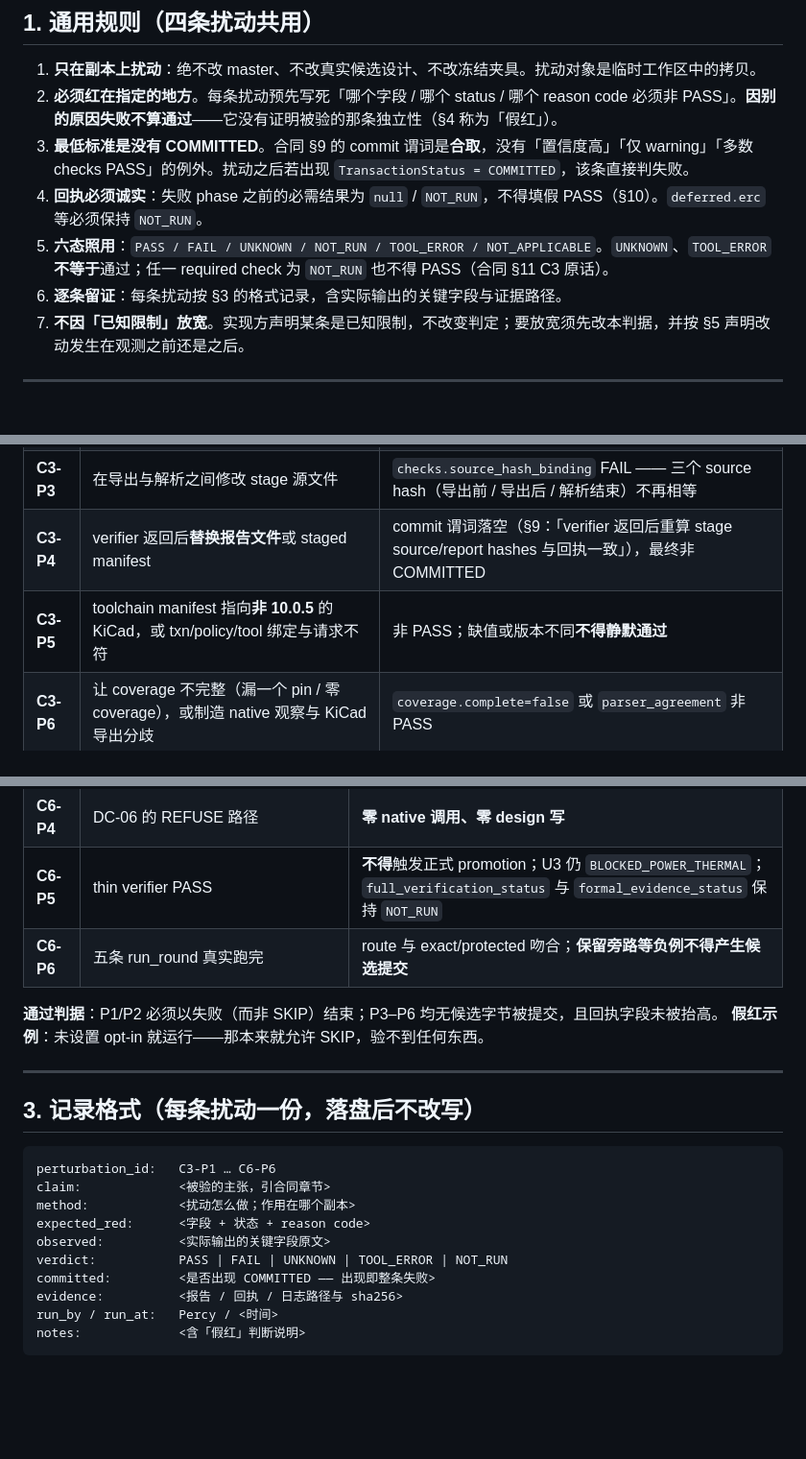
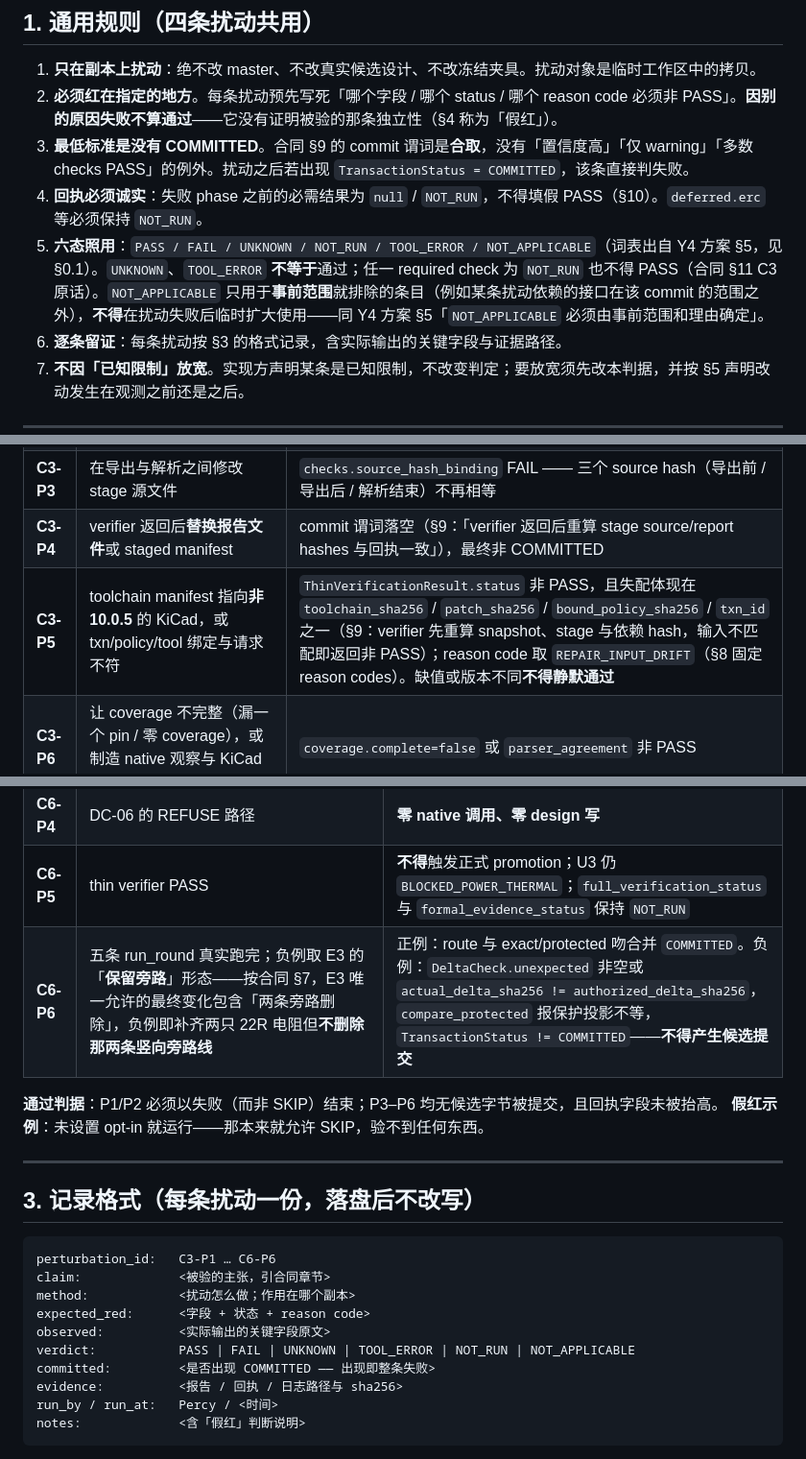
Before and after one commit to Yenefa/AEDL, a Markdown page: notes/b5-acceptance/C3-C6_PERTURBATION_CRITERIA_DRAFT.md, 3 parts joined by grey strips. Shown at 96% size. Rendered like a GitHub page; blank space fills up the shorter version.

Commit message:
notes(b5): apply the PR #66 review suggestions
The six-state vocabulary is not from the PR-1 contract, as the review
noted: it now cites the Y4 plan section 5 as its source, says what
NOT_APPLICABLE may and may not be used for, and the record format's
verdict field lists the same six states.

C3-P5 and C6-P6 were the two rows without a concrete anchor. C3-P5 now
names the mismatching hash fields and REPAIR_INPUT_DRIFT; C6-P6 defines
the "kept bypass" negative case from contract section 7 and anchors it to
DeltaCheck.unexpected, the delta hash inequality and no COMMITTED.

Co-Authored-By: Claude Opus 5 <noreply@anthropic.com>

```diff
--- a/notes/b5-acceptance/C3-C6_PERTURBATION_CRITERIA_DRAFT.md
+++ b/notes/b5-acceptance/C3-C6_PERTURBATION_CRITERIA_DRAFT.md
@@ -48,7 +49,7 @@
 2. **必须红在指定的地方**。每条扰动预先写死「哪个字段 / 哪个 status / 哪个 reason code 必须非 PASS」。**因别的原因失败不算通过**——它没有证明被验的那条独立性（§4 称为「假红」）。
 3. **最低标准是没有 COMMITTED**。合同 §9 的 commit 谓词是**合取**，没有「置信度高」「仅 warning」「多数 checks PASS」的例外。扰动之后若出现 `TransactionStatus = COMMITTED`，该条直接判失败。
 4. **回执必须诚实**：失败 phase 之前的必需结果为 `null` / `NOT_RUN`，不得填假 PASS（§10）。`deferred.erc` 等必须保持 `NOT_RUN`。
-5. **六态照用**：`PASS / FAIL / UNKNOWN / NOT_RUN / TOOL_ERROR / NOT_APPLICABLE`。`UNKNOWN`、`TOOL_ERROR` **不等于**通过；任一 required check 为 `NOT_RUN` 也不得 PASS（合同 §11 C3 原话）。
+5. **六态照用**：`PASS / FAIL / UNKNOWN / NOT_RUN / TOOL_ERROR / NOT_APPLICABLE`（词表出自 Y4 方案 §5，见 §0.1）。`UNKNOWN`、`TOOL_ERROR` **不等于**通过；任一 required check 为 `NOT_RUN` 也不得 PASS（合同 §11 C3 原话）。`NOT_APPLICABLE` 只用于**事前范围**就排除的条目（例如某条扰动依赖的接口在该 commit 的范围之外），**不得**在扰动失败后临时扩大使用——同 Y4 方案 §5「`NOT_APPLICABLE` 必须由事前范围和理由确定」。
 6. **逐条留证**：每条扰动按 §3 的格式记录，含实际输出的关键字段与证据路径。
 7. **不因「已知限制」放宽**。实现方声明某条是已知限制，不改变判定；要放宽须先改本判据，并按 §5 声明改动发生在观测之前还是之后。
 
@@ -66,7 +67,7 @@
 | **C3-P2** | 导出进程 `exit=0`，但产出**空文件 / 坏 XML** | `checks.fresh_export` FAIL 或 TOOL_ERROR；不得因 exit=0 视为成功 |
 | **C3-P3** | 在导出与解析之间修改 stage 源文件 | `checks.source_hash_binding` FAIL —— 三个 source hash（导出前 / 导出后 / 解析结束）不再相等 |
 | **C3-P4** | verifier 返回后**替换报告文件**或 staged manifest | commit 谓词落空（§9：「verifier 返回后重算 stage source/report hashes 与回执一致」），最终非 COMMITTED |
-| **C3-P5** | toolchain manifest 指向**非 10.0.5** 的 KiCad，或 txn/policy/tool 绑定与请求不符 | 非 PASS；缺值或版本不同**不得静默通过** |
+| **C3-P5** | toolchain manifest 指向**非 10.0.5** 的 KiCad，或 txn/policy/tool 绑定与请求不符 | `ThinVerificationResult.status` 非 PASS，且失配体现在 `toolchain_sha256` / `patch_sha256` / `bound_policy_sha256` / `txn_id` 之一（§9：verifier 先重算 snapshot、stage 与依赖 hash，输入不匹配即返回非 PASS）；reason code 取 `REPAIR_INPUT_DRIFT`（§8 固定 reason codes）。缺值或版本不同**不得静默通过** |
 | **C3-P6** | 让 coverage 不完整（漏一个 pin / 零 coverage），或制造 native 观察与 KiCad 导出分歧 | `coverage.complete=false` 或 `parser_agreement` 非 PASS |
 | **C3-P7** | 把任一 required check 置为 `NOT_RUN`，或把 `deferred.erc` 伪写成 PASS | 整体非 PASS；`deferred.erc` 必须仍是 `NOT_RUN` |
 
@@ -128,7 +129,7 @@
 | **C6-P3** | verify 通过之后**替换 stage** | 拒绝提交 |
 | **C6-P4** | DC-06 的 REFUSE 路径 | **零 native 调用、零 design 写** |
 | **C6-P5** | thin verifier PASS | **不得**触发正式 promotion；U3 仍 `BLOCKED_POWER_THERMAL`；`full_verification_status` 与 `formal_evidence_status` 保持 `NOT_RUN` |
-| **C6-P6** | 五条 run_round 真实跑完 | route 与 exact/protected 吻合；**保留旁路等负例不得产生候选提交** |
+| **C6-P6** | 五条 run_round 真实跑完；负例取 E3 的「**保留旁路**」形态——按合同 §7，E3 唯一允许的最终变化包含「两条旁路删除」，负例即补齐两只 22R 电阻但**不删除那两条竖向旁路线** | 正例：route 与 exact/protected 吻合并 `COMMITTED`。负例：`DeltaCheck.unexpected` 非空或 `actual_delta_sha256 != authorized_delta_sha256`，`compare_protected` 报保护投影不等，`TransactionStatus != COMMITTED`——**不得产生候选提交** |
 
 **通过判据**：P1/P2 必须以失败（而非 SKIP）结束；P3–P6 均无候选字节被提交，且回执字段未被抬高。
 **假红示例**：未设置 opt-in 就运行——那本来就允许 SKIP，验不到任何东西。
@@ -143,7 +144,7 @@ claim:             <被验的主张，引合同章节>
 method:            <扰动怎么做；作用在哪个副本>
 expected_red:      <字段 + 状态 + reason code>
 observed:          <实际输出的关键字段原文>
-verdict:           PASS | FAIL | UNKNOWN | TOOL_ERROR | NOT_RUN
+verdict:           PASS | FAIL | UNKNOWN | TOOL_ERROR | NOT_RUN | NOT_APPLICABLE
 committed:         <是否出现 COMMITTED —— 出现即整条失败>
 evidence:          <报告 / 回执 / 日志路径与 sha256>
 run_by / run_at:   Percy / <时间>
```
Also changed, not shown: other parts of notes/b5-acceptance/C3-C6_PERTURBATION_CRITERIA_DRAFT.md (+3 -1 lines).
